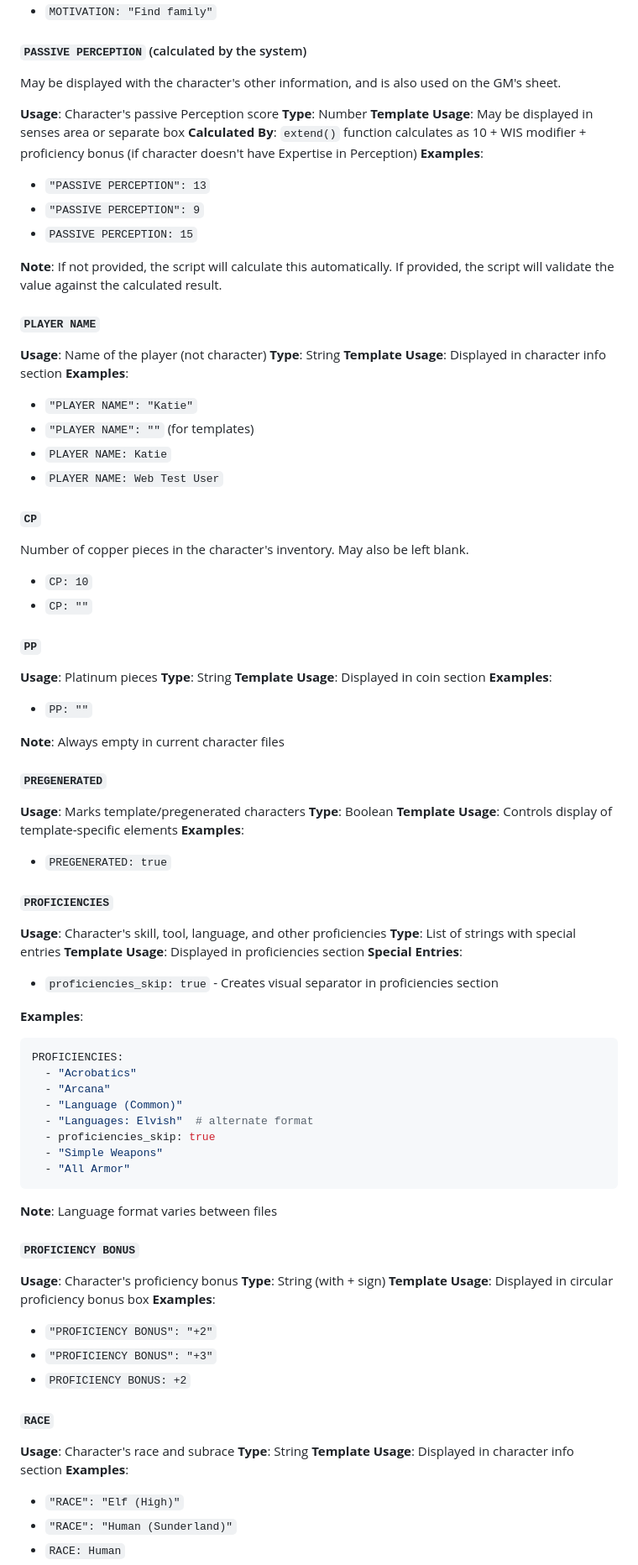
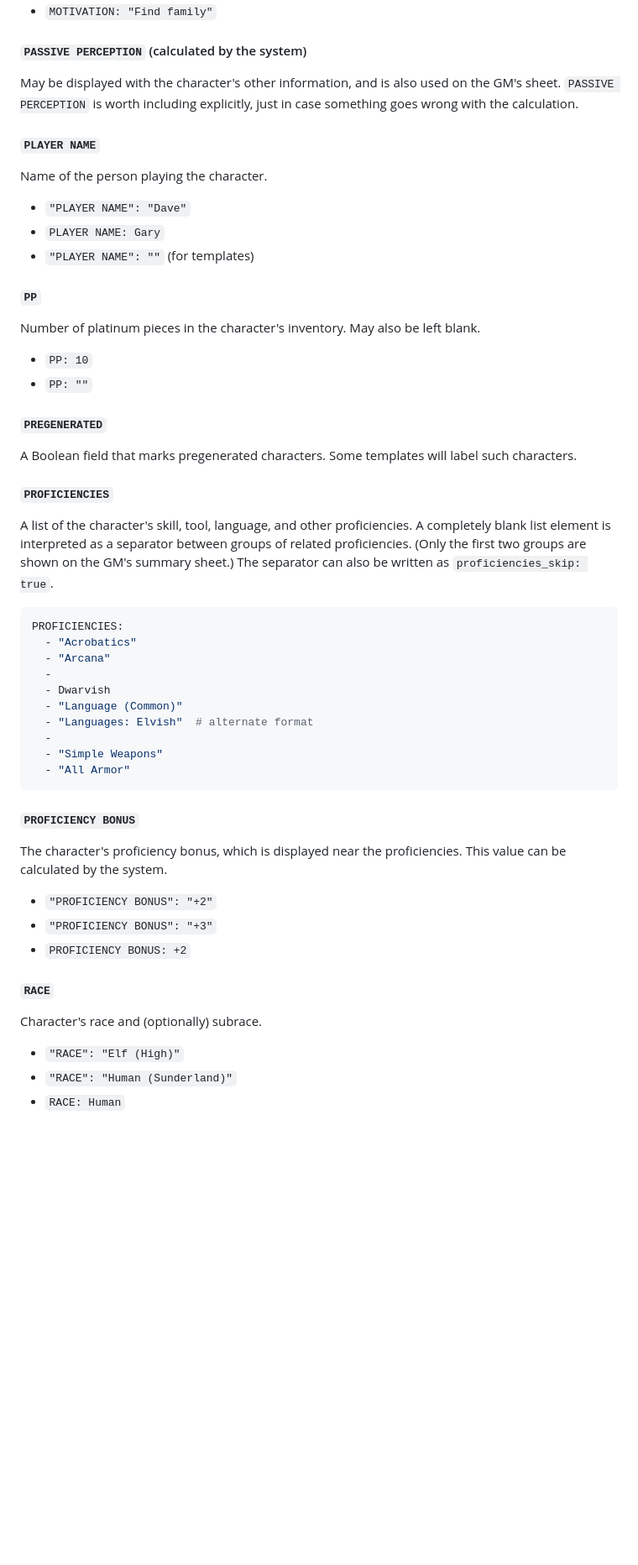
Before and after one commit to dnd-character-sheets/dnd-character-sheets.github.io, a Markdown page: YAML.md, the part around one of its changes. Shown at 84% size. GitHub-like rendering; blank space fills up the shorter version.

Commit message:
complete list of yaml keys

````diff
--- a/YAML.md
+++ b/YAML.md
@@ -612,88 +612,61 @@ An optional, short string displayed in italic text near the character's name.
 #### `PASSIVE PERCEPTION` (calculated by the system)
 
 May be displayed with the character's other information, and is also used on the GM's sheet.
+`PASSIVE PERCEPTION` is worth including explicitly, just in case something goes wrong with the calculation.
 
-**Usage**: Character's passive Perception score
-**Type**: Number
-**Template Usage**: May be displayed in senses area or separate box
-**Calculated By**: `extend()` function calculates as 10 + WIS modifier + proficiency bonus (if character doesn't have Expertise in Perception)
-**Examples**:
-- `"PASSIVE PERCEPTION": 13`
-- `"PASSIVE PERCEPTION": 9`
-- `PASSIVE PERCEPTION: 15`
 
-**Note**: If not provided, the script will calculate this automatically. If provided, the script will validate the value against the calculated result.
+#### `PLAYER NAME`
+
+Name of the person playing the character.
+
+- `"PLAYER NAME": "Dave"`
+- `PLAYER NAME: Gary`
+- `"PLAYER NAME": ""` (for templates)
 
 
 
-#### `PLAYER NAME`
-**Usage**: Name of the player (not character)
-**Type**: String
-**Template Usage**: Displayed in character info section
-**Examples**:
-- `"PLAYER NAME": "Katie"`
-- `"PLAYER NAME": ""` (for templates)
-- `PLAYER NAME: Katie`
-- `PLAYER NAME: Web Test User`
+#### `PP`
 
-
-
-#### `CP`
-
-Number of copper pieces in the character's inventory.
+Number of platinum pieces in the character's inventory.
 May also be left blank.
 
-- `CP: 10`
-- `CP: ""`
-
-#### `PP`
-**Usage**: Platinum pieces
-**Type**: String
-**Template Usage**: Displayed in coin section
-**Examples**:
+- `PP: 10`
 - `PP: ""`
-
-**Note**: Always empty in current character files
-
 
 
 #### `PREGENERATED`
-**Usage**: Marks template/pregenerated characters
-**Type**: Boolean
-**Template Usage**: Controls display of template-specific elements
-**Examples**:
-- `PREGENERATED: true`
+
+A Boolean field that marks pregenerated characters.
+Some templates will label such characters.
 
 
 
 #### `PROFICIENCIES`
-**Usage**: Character's skill, tool, language, and other proficiencies
-**Type**: List of strings with special entries
-**Template Usage**: Displayed in proficiencies section
-**Special Entries**:
-- `proficiencies_skip: true` - Creates visual separator in proficiencies section
 
-**Examples**:
+A list of the character's skill, tool, language, and other proficiencies.
+A completely blank list element is interpreted as a separator between
+groups of related proficiencies.
+(Only the first two groups are shown on the GM's summary sheet.)
+The separator can also be written as `proficiencies_skip: true`.
+
 ```yaml
 PROFICIENCIES:
   - "Acrobatics"
   - "Arcana"
+  -
+  - Dwarvish
   - "Language (Common)"
   - "Languages: Elvish"  # alternate format
-  - proficiencies_skip: true
+  -
   - "Simple Weapons"
   - "All Armor"
 ```
 
-**Note**: Language format varies between files
+#### `PROFICIENCY BONUS`
 
+The character's proficiency bonus, which is displayed near the proficiencies.
+This value can be calculated by the system.
 
-
-#### `PROFICIENCY BONUS`
-**Usage**: Character's proficiency bonus
-**Type**: String (with + sign)
-**Template Usage**: Displayed in circular proficiency bonus box
-**Examples**:
 - `"PROFICIENCY BONUS": "+2"`
 - `"PROFICIENCY BONUS": "+3"`
 - `PROFICIENCY BONUS: +2`
@@ -701,10 +674,9 @@ PROFICIENCIES:
 
 
 #### `RACE`
-**Usage**: Character's race and subrace
-**Type**: String
-**Template Usage**: Displayed in character info section
-**Examples**:
+
+Character's race and (optionally) subrace.
+
 - `"RACE": "Elf (High)"`
 - `"RACE": "Human (Sunderland)"`
 - `RACE: Human`
````
Also changed, not shown: other parts of YAML.md (+59 -119 lines).
